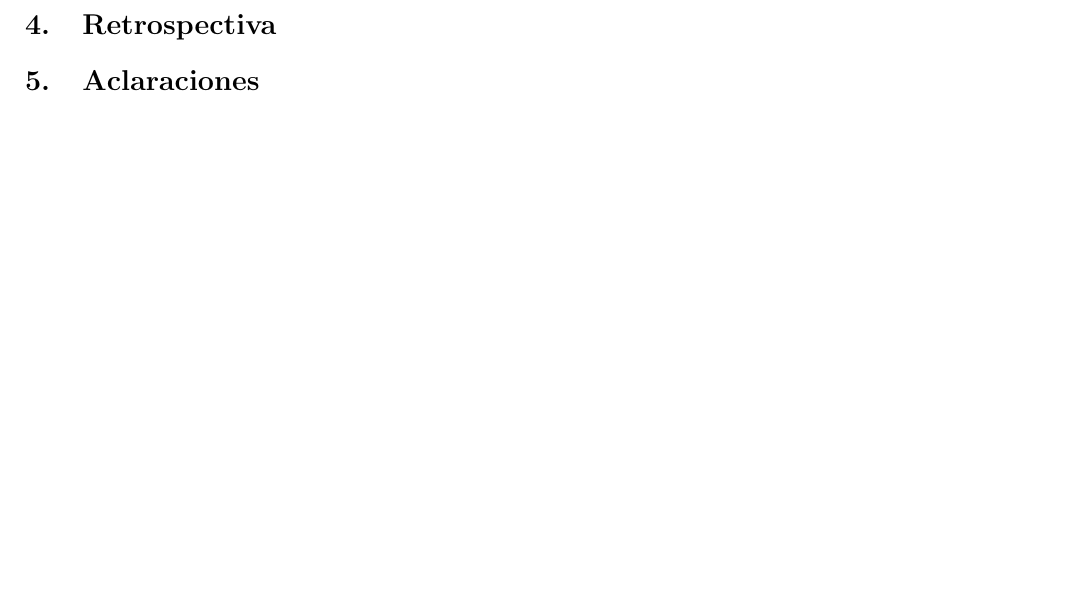
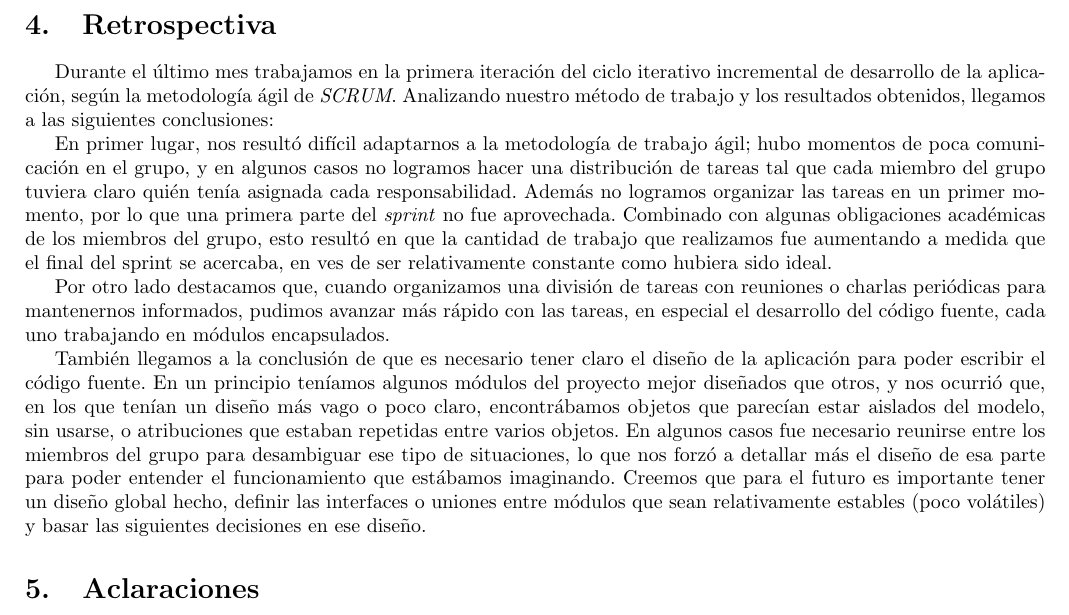
Before and after one commit to mincem/ing2-grupo9, a LaTeX document (doc/informe.tex, which reads doc/retro.tex): part of page 7 of 7, cut so that both start at the same text. Compiled offline with pdfLaTeX.

Commit message:
algo de retrospectiva

```diff
--- a/doc/retro.tex
+++ b/doc/retro.tex
@@ -1,3 +1,11 @@
 \section{Retrospectiva}
 
 % Opiniones del proyecto después de terminar la iteración 1. Cómo seguiríamos, qué hicimos mal y deberíamos mejorar, cómo nos rindió el tiempo, etc. - M.I.
+
+Durante el último mes trabajamos en la primera iteración del ciclo iterativo incremental de desarrollo de la aplicación, según la metodología ágil de \emph{SCRUM}. Analizando nuestro método de trabajo y los resultados obtenidos, llegamos a las siguientes conclusiones:
+
+En primer lugar, nos resultó difícil adaptarnos a la metodología de trabajo ágil; hubo momentos de poca comunicación en el grupo, y en algunos casos no logramos hacer una distribución de tareas tal que cada miembro del grupo tuviera claro quién tenía asignada cada responsabilidad. Además no logramos organizar las tareas en un primer momento, por lo que una primera parte del \emph{sprint} no fue aprovechada. Combinado con algunas obligaciones académicas de los miembros del grupo, esto resultó en que la cantidad de trabajo que realizamos fue aumentando a medida que el final del sprint se acercaba, en ves de ser relativamente constante como hubiera sido ideal.
+
+Por otro lado destacamos que, cuando organizamos una división de tareas con reuniones o charlas periódicas para mantenernos informados, pudimos avanzar más rápido con las tareas, en especial el desarrollo del código fuente, cada uno trabajando en módulos encapsulados.
+
+También llegamos a la conclusión de que es necesario tener claro el diseño de la aplicación para poder escribir el código fuente. En un principio teníamos algunos módulos del proyecto mejor diseñados que otros, y nos ocurrió que, en los que tenían un diseño más vago o poco claro, encontrábamos objetos que parecían estar aislados del modelo, sin usarse, o atribuciones que estaban repetidas entre varios objetos. En algunos casos fue necesario reunirse entre los miembros del grupo para desambiguar ese tipo de situaciones, lo que nos forzó a detallar más el diseño de esa parte para poder entender el funcionamiento que estábamos imaginando. Creemos que para el futuro es importante tener un diseño global hecho, definir las interfaces o uniones entre módulos que sean relativamente estables (poco volátiles) y basar las siguientes decisiones en ese diseño.
```
